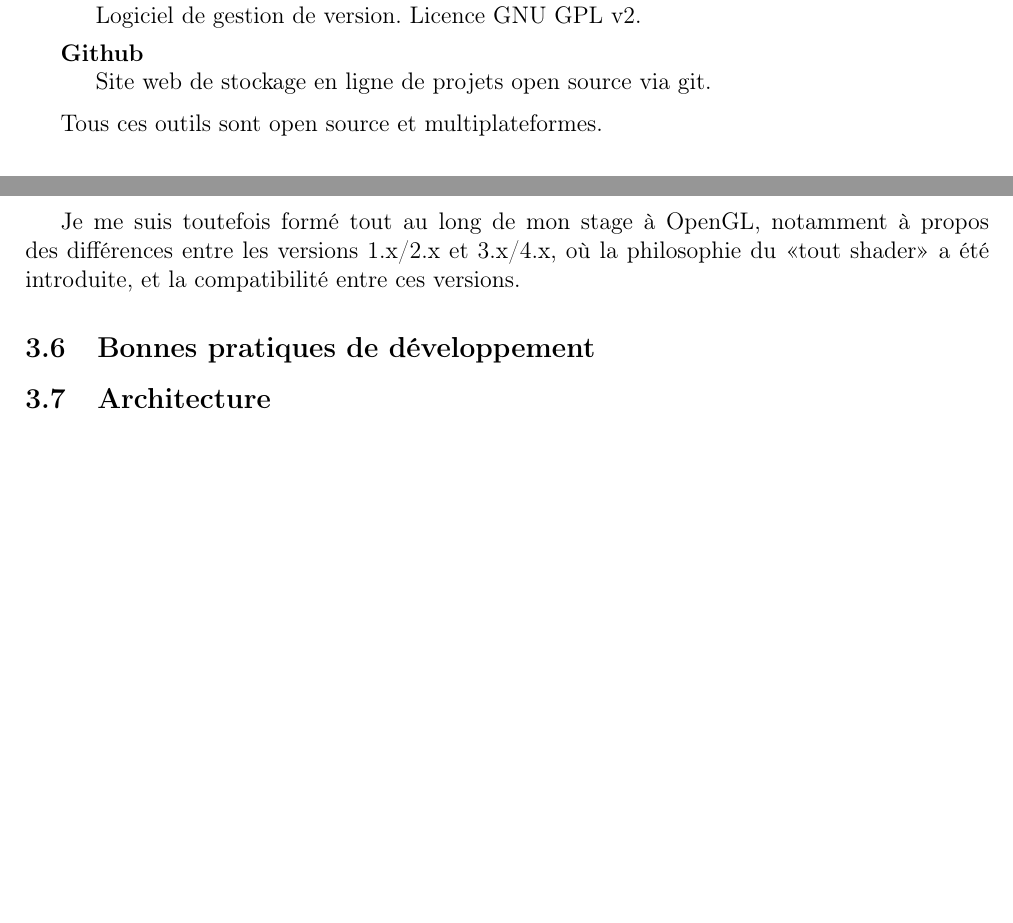
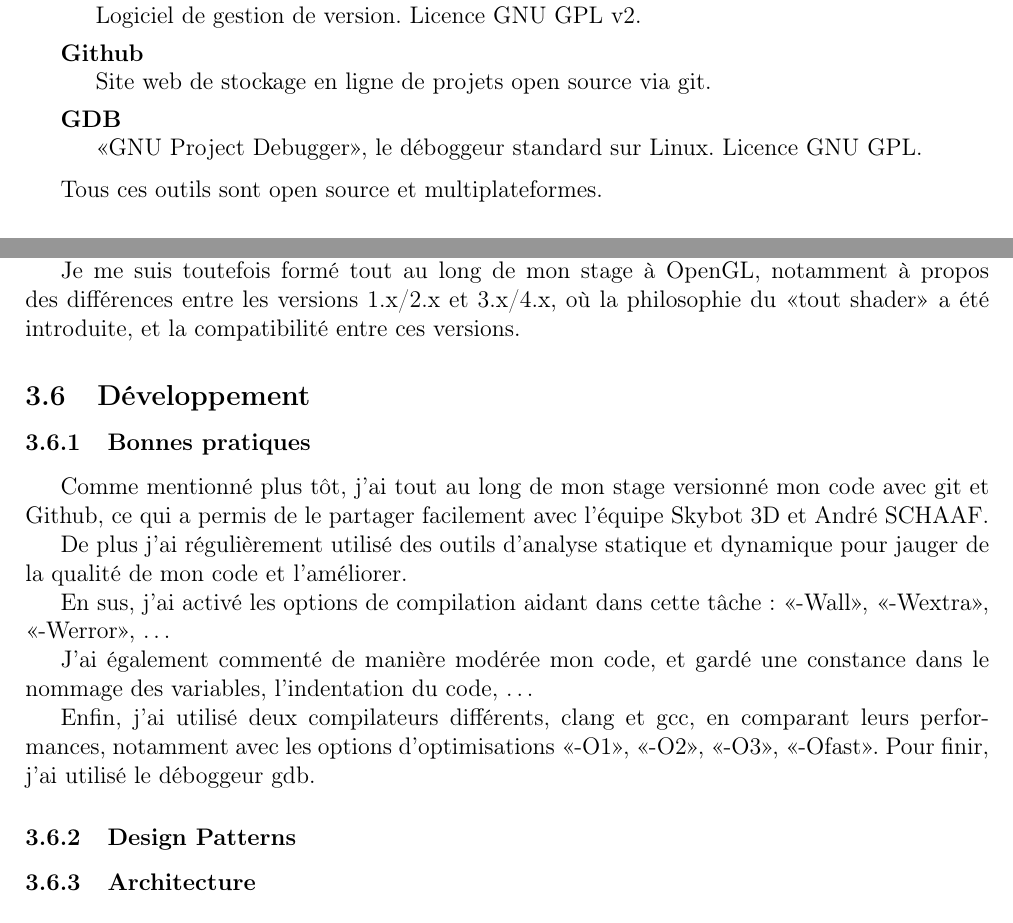
Before and after one commit to gaultier/rapport_stage_2015, a LaTeX document (Rapport_stage.tex): two parts of pages 14 and 15 of 16, joined at a grey line, cut so that both start at the same text, the shorter picture padded with empty space. Compiled offline with pdfLaTeX.

Commit message:
Add Bonnes pratiques section

```diff
--- a/Rapport_stage.tex
+++ b/Rapport_stage.tex
@@ -615,6 +615,10 @@ et l'<<Unistra>> ou l'<<UDS>> désignent l'<<Université de Strasbourg>>.}
 		   \item [Github]~\\
 		      Site web de stockage en ligne de projets open source via git.
 
+		   \item [GDB]~\\
+		      <<GNU Project Debugger>>, le déboggeur standard sur Linux.
+		      Licence GNU GPL.
+
 		  \end{description}
 
 		Tous ces outils sont open source et multiplateformes.
@@ -647,10 +651,28 @@ et l'<<Unistra>> ou l'<<UDS>> désignent l'<<Université de Strasbourg>>.}
 
 
 
-	\subsection{Bonnes pratiques de développement}
-			%Bonnes pratiques
+	\subsection{Développement}
 
-	\subsection{Architecture}
+	  \subsubsection{Bonnes pratiques}
+	    Comme mentionné plus tôt, j'ai tout au long de mon stage versionné mon code avec git et Github, ce qui a
+	    permis de le partager facilement avec l'équipe Skybot 3D et André SCHAAF.
+
+	    De plus j'ai régulièrement utilisé des outils d'analyse statique et dynamique pour jauger de la qualité de
+	    mon code et l'améliorer.
+
+	    En sus, j'ai activé les options de compilation aidant dans cette tâche: <<-Wall>>, <<-Wextra>>, <<-Werror>>, \ldots
+
+	    J'ai également commenté de manière modérée mon code, et gardé une constance dans le nommage des variables,
+	    l'indentation du code, \ldots
+
+	    Enfin, j'ai utilisé deux compilateurs différents, clang et gcc, en comparant leurs performances,
+	    notamment avec les options d'optimisations <<-O1>>, <<-O2>>, <<-O3>>, <<-Ofast>>.
+	    Pour finir, j'ai utilisé le déboggeur gdb.
+
+	  \subsubsection{Design Patterns}
+
+
+	\subsubsection{Architecture}
 
   %Architecture de l'application
 
```
